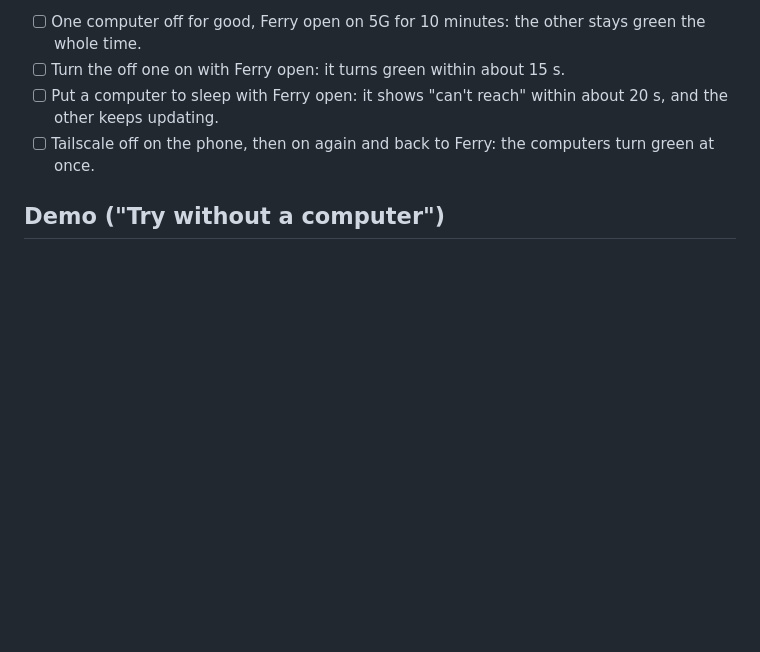
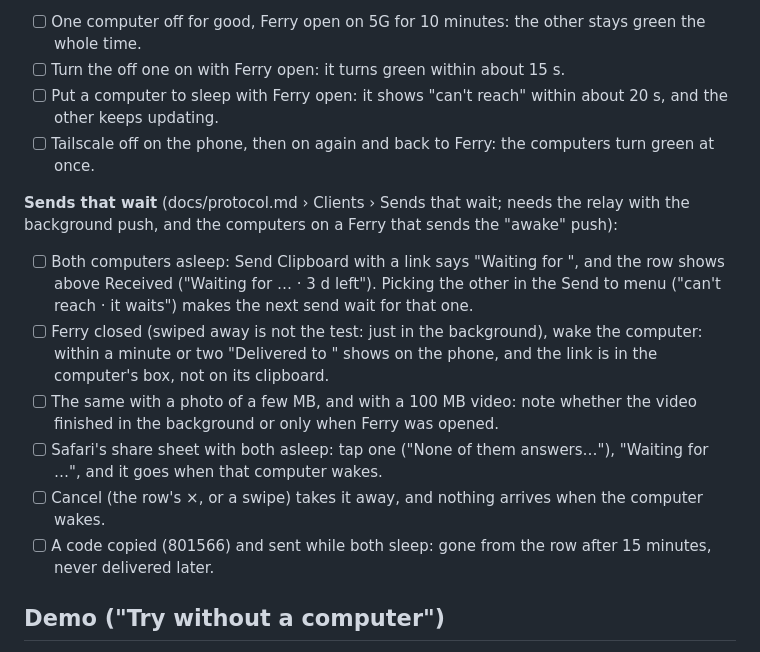
Before and after one commit to nightdrive-sh/ferry, a Markdown page: docs/testing-on-device.md, the part around the change. Drawn GitHub-style; blank space fills up the shorter version.

```diff
--- a/docs/testing-on-device.md
+++ b/docs/testing-on-device.md
@@ -163,6 +163,20 @@ computer only through one that answers (`api/machines`). Needs a server with the
 - [ ] Put a computer to sleep with Ferry open: it shows "can't reach" within about 20 s, and the other keeps updating.
 - [ ] Tailscale off on the phone, then on again and back to Ferry: the computers turn green at once.
 
+**Sends that wait** (docs/protocol.md › Clients › Sends that wait; needs the relay with the background push, and the
+computers on a Ferry that sends the "awake" push):
+- [ ] Both computers asleep: Send Clipboard with a link says "Waiting for <setup computer>", and the row shows
+      above Received ("Waiting for … · 3 d left"). Picking the other in the Send to menu ("can't reach · it waits")
+      makes the next send wait for that one.
+- [ ] Ferry closed (swiped away is not the test: just in the background), wake the computer: within a minute or
+      two "Delivered to <computer>" shows on the phone, and the link is in the computer's box, not on its clipboard.
+- [ ] The same with a photo of a few MB, and with a 100 MB video: note whether the video finished in the background
+      or only when Ferry was opened.
+- [ ] Safari's share sheet with both asleep: tap one ("None of them answers…"), "Waiting for …", and it goes when
+      that computer wakes.
+- [ ] Cancel (the row's ×, or a swipe) takes it away, and nothing arrives when the computer wakes.
+- [ ] A code copied (801566) and sent while both sleep: gone from the row after 15 minutes, never delivered later.
+
 ## Demo ("Try without a computer")
 
 What App Review sees: a fresh install, Tailscale off or not installed. DemoTests covers the flow in the simulator.
```
Also changed, not shown: README.md (+3 -2 lines).
